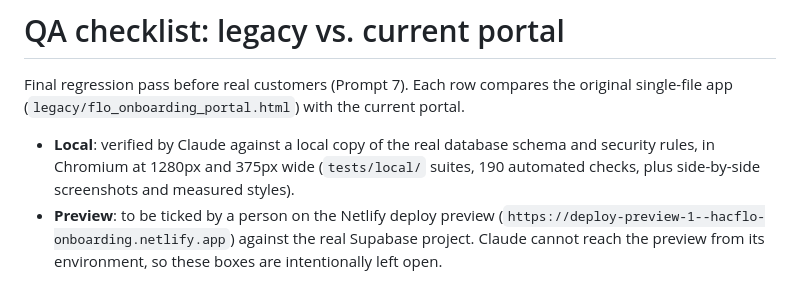
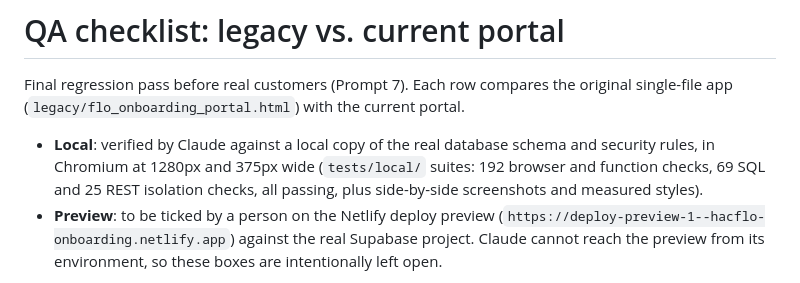
Before and after one commit to HacfloBD/Onboarding, a Markdown page: docs/QA_CHECKLIST.md, the part around the change. Rendered like a GitHub page.

Commit message:
QA checklist: record final local test counts
Co-Authored-By: Claude Opus 5.5 <noreply@anthropic.com>
Claude-Session: https://claude.ai/code/session_01RkmwDb7VMX4zR1h3NZhEgg

```diff
--- a/docs/QA_CHECKLIST.md
+++ b/docs/QA_CHECKLIST.md
@@ -6,7 +6,8 @@ portal.
 
 - **Local**: verified by Claude against a local copy of the real database schema
   and security rules, in Chromium at 1280px and 375px wide
-  (`tests/local/` suites, 190 automated checks, plus side-by-side screenshots and
+  (`tests/local/` suites: 192 browser and function checks, 69 SQL and 25 REST
+  isolation checks, all passing, plus side-by-side screenshots and
   measured styles).
 - **Preview**: to be ticked by a person on the Netlify deploy preview
   (`https://deploy-preview-1--hacflo-onboarding.netlify.app`) against the real
```
